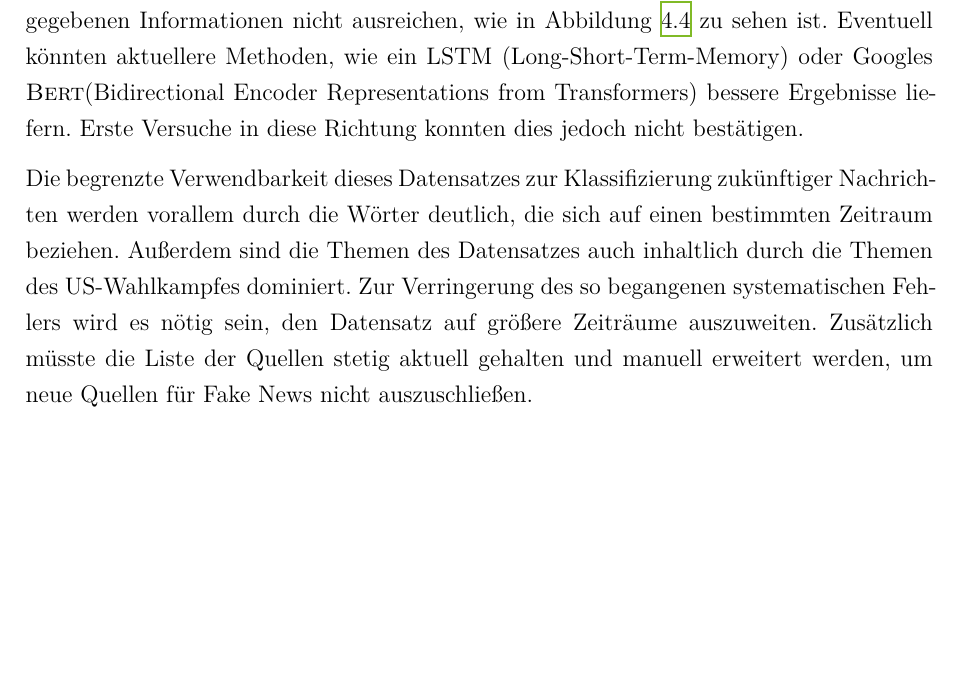
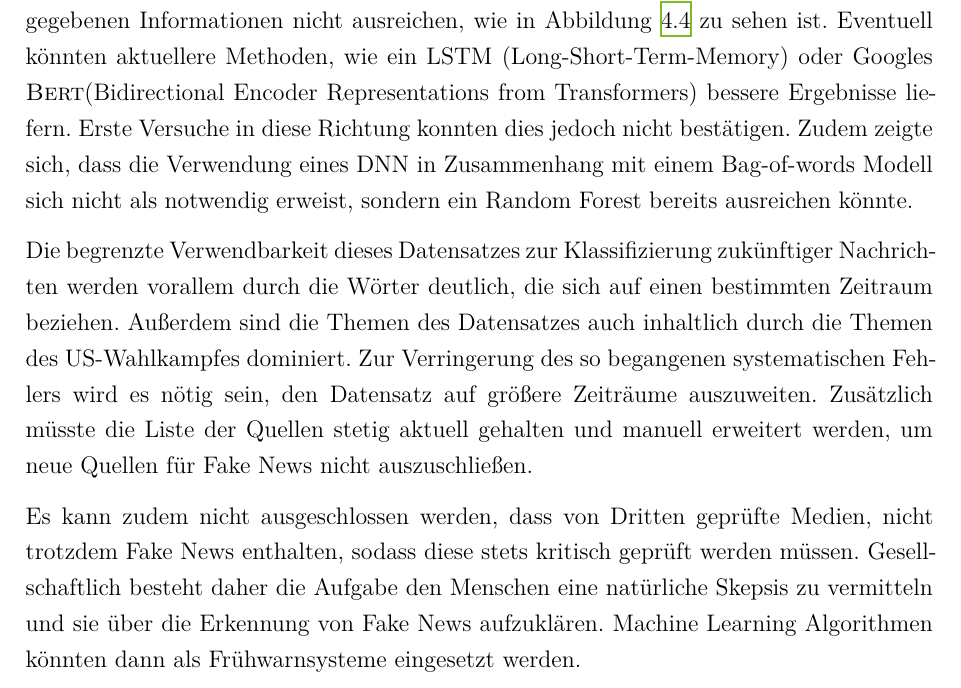
Before and after one commit to Cl3V0r/MLSeminar, a LaTeX thesis (Bericht_Clemens/main.tex, which reads Bericht_Clemens/content/Zusammenfassung.tex): part of page 12 of 14, cut so that both start at the same text, the shorter picture padded with empty space. Compiled offline with XeLaTeX.

Commit message:
diskussion

```diff
--- a/Bericht_Clemens/content/Zusammenfassung.tex
+++ b/Bericht_Clemens/content/Zusammenfassung.tex
@@ -8,6 +8,8 @@ denen die gegebenen Informationen nicht ausreichen, wie in Abbildung \ref{fig:cn
 zu sehen ist. Eventuell könnten aktuellere Methoden, wie ein LSTM (Long-Short-Term-Memory)
 oder Googles \textsc{Bert}(Bidirectional Encoder Representations from Transformers) bessere
 Ergebnisse liefern. Erste Versuche in diese Richtung konnten dies jedoch nicht bestätigen.
+Zudem zeigte sich, dass die Verwendung eines DNN in Zusammenhang mit einem Bag-of-words Modell
+sich nicht als notwendig erweist, sondern ein Random Forest bereits ausreichen könnte.
 
 Die begrenzte Verwendbarkeit dieses Datensatzes zur Klassifizierung zukünftiger Nachrichten
 werden vorallem durch die Wörter deutlich, die sich auf einen bestimmten Zeitraum beziehen.
@@ -16,3 +18,9 @@ dominiert. Zur Verringerung des so begangenen systematischen Fehlers wird es nö
 den Datensatz auf größere Zeiträume auszuweiten. Zusätzlich müsste die Liste der Quellen
 stetig aktuell gehalten und manuell erweitert werden, um neue Quellen für Fake News
 nicht auszuschließen.
+
+Es kann zudem nicht ausgeschlossen werden, dass von Dritten geprüfte Medien, nicht trotzdem
+Fake News enthalten, sodass diese stets kritisch geprüft werden müssen. Gesellschaftlich
+besteht daher die Aufgabe den Menschen eine natürliche Skepsis zu vermitteln und sie über
+die Erkennung von Fake News aufzuklären. Machine Learning Algorithmen könnten dann als
+Frühwarnsysteme eingesetzt werden.
```
